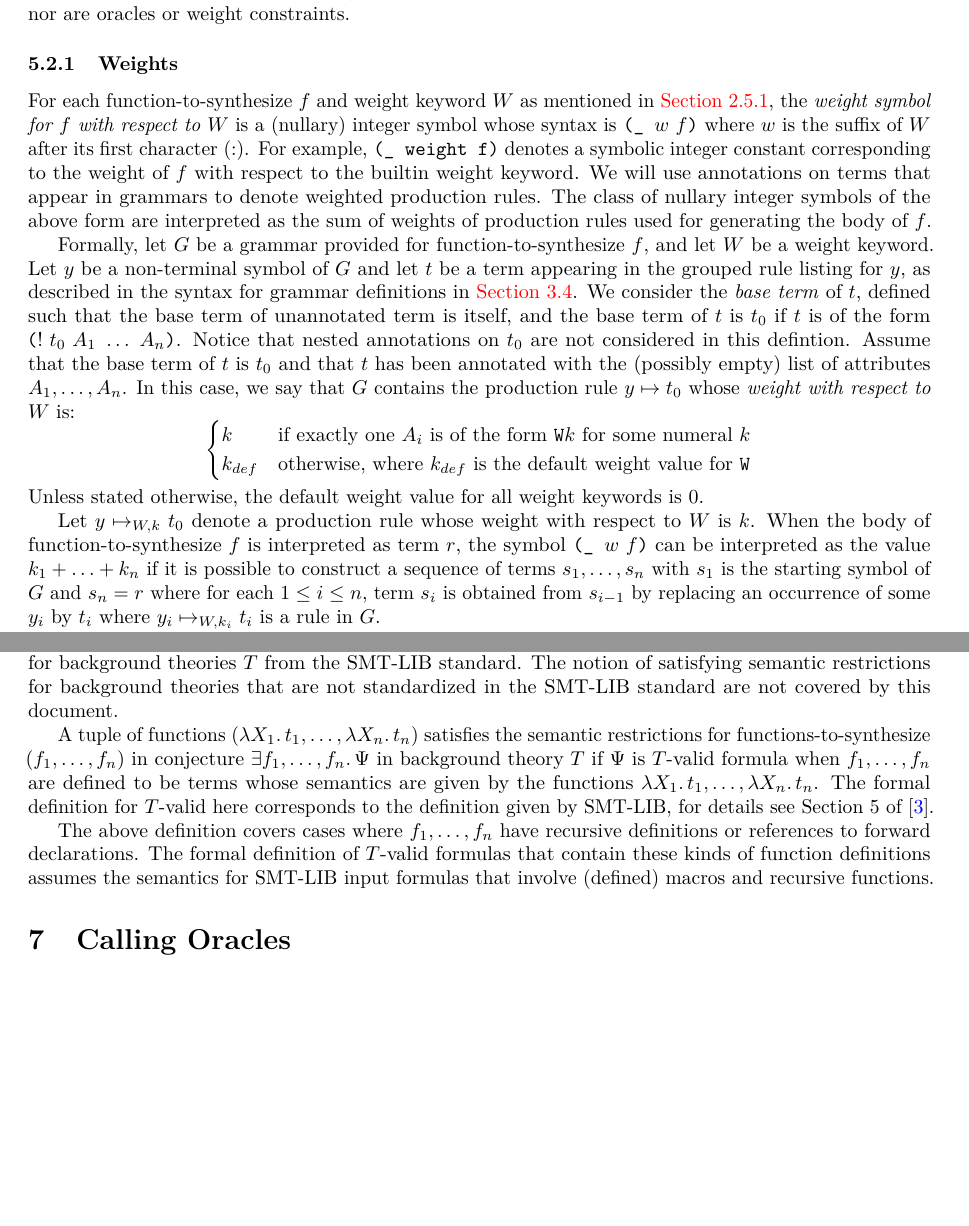
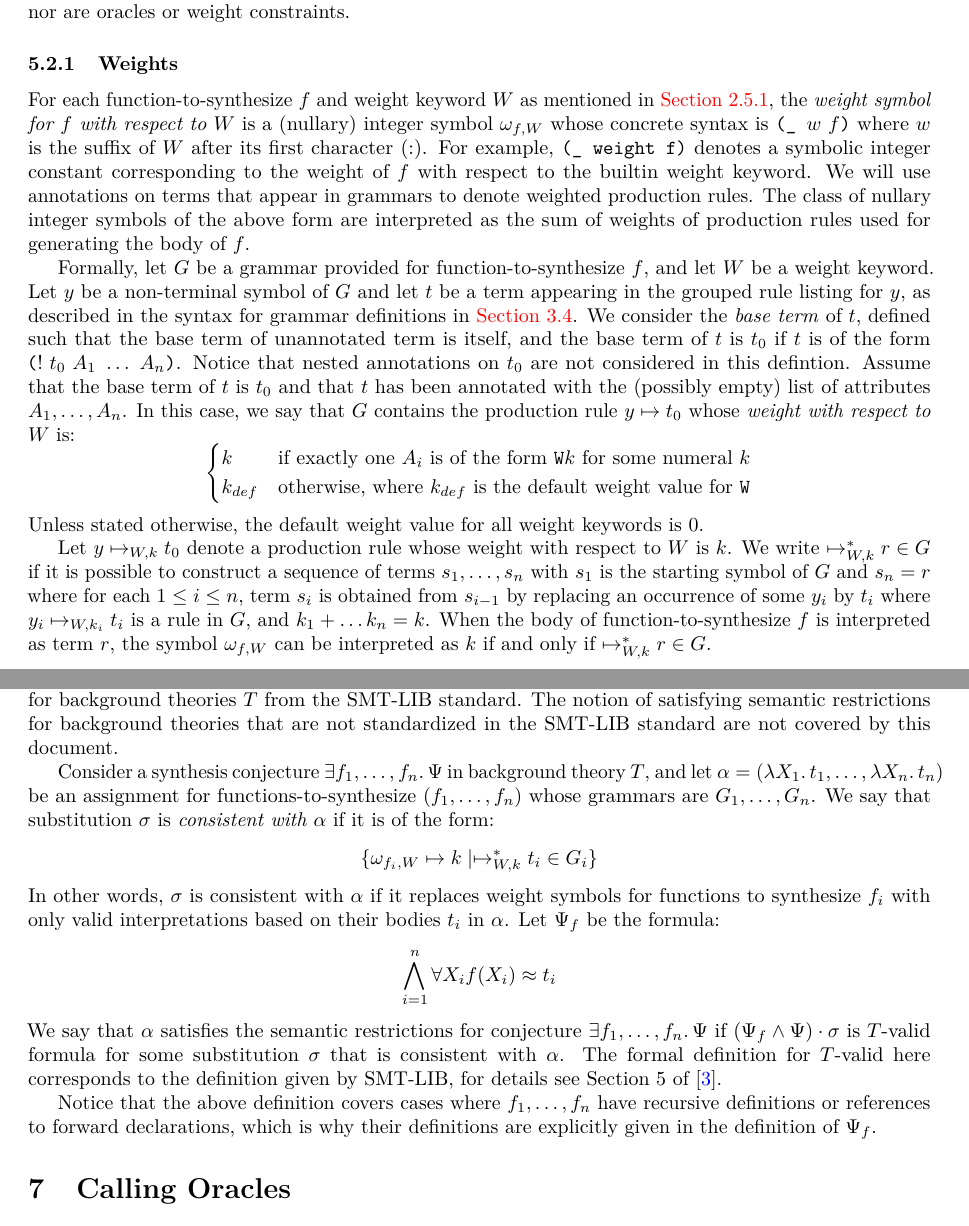
Before and after one commit to SyGuS-Org/docs, a LaTeX document (language/sygus.tex): two parts of pages 16 and 19 of 31, joined at a grey line, cut so that both start at the same text, the shorter picture padded with empty space. Compiled offline with pdfLaTeX.

Commit message:
More on semantics for weights

```diff
--- a/language/sygus.tex
+++ b/language/sygus.tex
@@ -1781,8 +1782,8 @@ nor are oracles or weight constraints.
 \label{sec:weight-semantics}
 For each function-to-synthesize $f$ and weight keyword $W$
 as mentioned in \cref{sec:weight-attributes},
-the \emph{weight symbol for $f$ with respect to $W$} is a (nullary) integer symbol
-whose syntax is \weightsymnf{$w$}{$f$} where $w$ is the
+the \emph{weight symbol for $f$ with respect to $W$} is a (nullary) integer symbol $\wsym{f}{W}$
+whose concrete syntax is \weightsymnf{$w$}{$f$} where $w$ is the
 suffix of $W$ after its first character ($:$).
 For example, \weightsym{weight}{f}
 denotes a symbolic integer constant corresponding to the weight of $f$
@@ -1816,14 +1817,16 @@ Unless stated otherwise, the default weight value for all weight keywords is $0$
 
 Let $y \mapsto_{W,k} t_0$ denote a production rule
 whose weight with respect to $W$ is $k$.
-When the body of function-to-synthesize $f$ is interpreted as term $r$,
-the symbol \weightsymnf{$w$}{$f$} can be interpreted as the value
-$k_1 + \ldots + k_n$ if it is possible to construct a sequence of terms
+We write $\wgenerates{W}{k}{r} \in G$ if it is possible to construct a sequence of terms
 $s_1, \ldots, s_n$
 with $s_1$ is the starting symbol of $G$ and $s_n = r$
 where for each $1 \leq i \leq n$, term $s_i$ is obtained from $s_{i-1}$ by
 replacing an occurrence of some $y_i$ by $t_i$
-where $y_i \mapsto_{W,k_i} t_i$ is a rule in $G$.
+where $y_i \mapsto_{W,k_i} t_i$ is a rule in $G$,
+and $k_1 + \ldots k_n = k$.
+When the body of function-to-synthesize $f$ is interpreted as term $r$,
+the symbol $\wsym{f}{W}$ can be interpreted as $k$ if and only if
+$\wgenerates{W}{k}{r} \in G$.
 
 Notice that there may be \emph{multiple} sequences of terms that
 generate the same term $r$ above.
@@ -2155,15 +2158,28 @@ for background theories $T$ from the SMT-LIB standard.
 The notion of satisfying semantic restrictions for background theories
 that are not standardized in the SMT-LIB standard are not covered by this document.
 
-A tuple of functions
-$( \lambda X_1 \ldotp t_1, \ldots, \lambda X_n \ldotp t_n)$
-satisfies the semantic restrictions
-for functions-to-synthesize $( f_1, \ldots, f_n )$
-in conjecture $\exists f_1, \ldots, f_n \ldotp\Psi$ in background theory $T$
-if $\Psi$ is $T$-valid formula
-when $f_1, \ldots, f_n$ are defined to be terms
-whose semantics are given by the functions
-$\lambda X_1 \ldotp t_1, \ldots, \lambda X_n \ldotp t_n$.
+Consider a synthesis conjecture $\exists f_1, \ldots, f_n \ldotp\Psi$
+in background theory $T$, and let
+$\alpha = ( \lambda X_1 \ldotp t_1, \ldots, \lambda X_n \ldotp t_n)$
+be an assignment for functions-to-synthesize $( f_1, \ldots, f_n )$
+whose grammars are $G_1, \ldots, G_n$.
+We say that substitution $\sigma$ is \emph{consistent with $\alpha$} if
+it is of the form:
+\[
+\{ \wsym{f_i}{W} \mapsto k \mid \wgenerates{W}{k}{t_i} \in G_i \}
+\]
+In other words, $\sigma$ is consistent with $\alpha$ if it replaces
+weight symbols for functions to synthesize $f_i$
+with only valid interpretations based on their bodies $t_i$ in $\alpha$.
+Let $\Psi_{f}$ be the formula:
+\[
+\bigwedge_{i=1}^{n} \forall X_i f( X_i ) \teq t_i
+\]
+We say that $\alpha$
+satisfies the semantic restrictions for conjecture
+$\exists f_1, \ldots, f_n \ldotp\Psi$
+if $(\Psi_{f} \wedge \Psi) \cdot \sigma$ is $T$-valid formula
+for some substitution $\sigma$ that is consistent with $\alpha$.
 %where $\psi$ is the formula
 %$\varphi \{ f_1 \mapsto \lambda X_1 \ldotp t_1, \ldots, f_n \mapsto \lambda X_n \ldotp t_n \}$
 %after beta-reduction.
@@ -2171,11 +2187,10 @@ The formal definition for $T$-valid here
 corresponds to the definition given by SMT-LIB,
 for details see Section 5 of~\cite{BarFT-RR-17}.
 
-The above definition covers cases where $f_1, \ldots, f_n$
-have recursive definitions or references to forward declarations.
-The formal definition of $T$-valid formulas that contain these kinds of
-function definitions assumes the semantics for SMT-LIB input formulas that
-involve (defined) macros and recursive functions.
+Notice that the above definition covers cases where $f_1, \ldots, f_n$
+have recursive definitions or references to forward declarations,
+which is why their definitions are explicitly given in the definition of
+$\Psi_{f}$.
 
 \section{Calling Oracles}%
 \label{sec:oracleimplementations}
```
Also changed, not shown: language/macros.tex (+4 -1 lines), language/sygus.tex (5 more changed lines).
